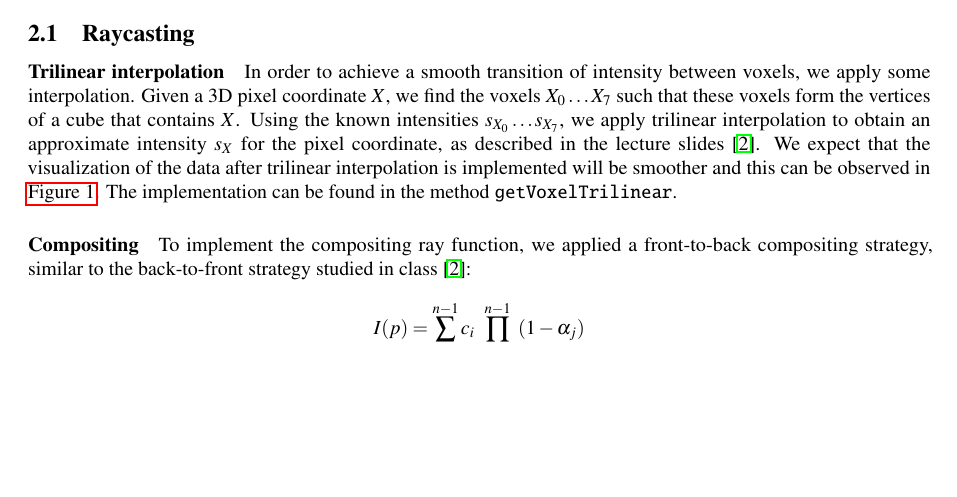
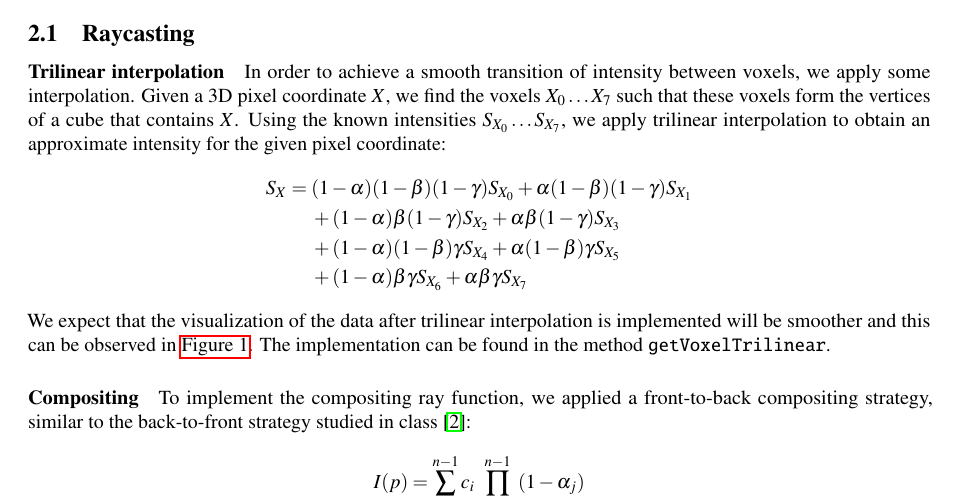
Before and after one commit to nimobeeren/2IMV20, a LaTeX document (docs/main.tex): part of page 1 of 10, cut so that both start at the same text, the shorter picture padded with empty space. Compiled offline with pdfLaTeX.

Commit message:
add equation for trilinear interpolation

```diff
--- a/docs/main.tex
+++ b/docs/main.tex
@@ -64,15 +64,24 @@ Each section contains a reference to the method where the implementation can be
 
 \paragraph{Trilinear interpolation}
 
-In order to achieve a smooth transition of intensity between voxels, we apply some interpolation. Given a 3D pixel coordinate $X$, we find the voxels $X_0 \ldots X_7$ such that these voxels form the vertices of a cube that contains $X$. Using the known intensities $s_{X_0}\ldots s_{X_7}$, we apply trilinear interpolation to obtain an approximate intensity $s_X$ for the pixel coordinate, as described in the lecture slides \citep{2imv20_2}. We expect that the visualization of the data after trilinear interpolation is implemented will be smoother and this can be observed in \autoref{fig:trilinear}. The implementation can be found in the method {\tt getVoxelTrilinear}.
+In order to achieve a smooth transition of intensity between voxels, we apply some interpolation. Given a 3D pixel coordinate $X$, we find the voxels $X_0 \ldots X_7$ such that these voxels form the vertices of a cube that contains $X$. Using the known intensities $S_{X_0}\ldots S_{X_7}$, we apply trilinear interpolation to obtain an approximate intensity for the given pixel coordinate:
+\begin{align*}
+  S_X =\;&(1 - \alpha) (1 - \beta) (1 - \gamma) S_{X_0}
+    + \alpha (1 - \beta) (1 - \gamma) S_{X_1}\\
+    &+ (1 - \alpha) \beta (1 - \gamma) S_{X_2}
+    + \alpha \beta (1 - \gamma) S_{X_3}\\
+    &+ (1 - \alpha) (1 - \beta) \gamma S_{X_4}
+    + \alpha (1 - \beta) \gamma S_{X_5}\\
+    &+ (1 - \alpha) \beta \gamma S_{X_6}
+    + \alpha \beta \gamma S_{X_7}
+\end{align*}
+We expect that the visualization of the data after trilinear interpolation is implemented will be smoother and this can be observed in \autoref{fig:trilinear}. The implementation can be found in the method {\tt getVoxelTrilinear}.
 
 \paragraph{Compositing}
 \label{ray_composite}
 
 To implement the compositing ray function, we applied a front-to-back compositing strategy, similar to the back-to-front strategy studied in class \citep{2imv20_2}:
-
 $$I(p)=\sum^{n-1}_{i=0}c_i\prod^{n-1}_{j=i+1}(1-\alpha_j)$$
-
 where $\alpha_j$ is the voxel opacity and $c_i$ the color. Since this calculation is based on a sum, we calculate it iteratively. Using the given {\tt rayVector} and {\tt sampleStep} values, we can calculate the incremental step to go from {\tt entryPoint} to {\tt exitPoint}. For each voxel, we calculate the value using trilinear interpolation and the trilinear gradient and add it to the final voxel color. The implementation can be found in the method {\tt traceRayComposite}.
 
 \subparagraph{MIP vs compositing}
```
Also changed, not shown: docs/main.tex (4 more changed lines).
